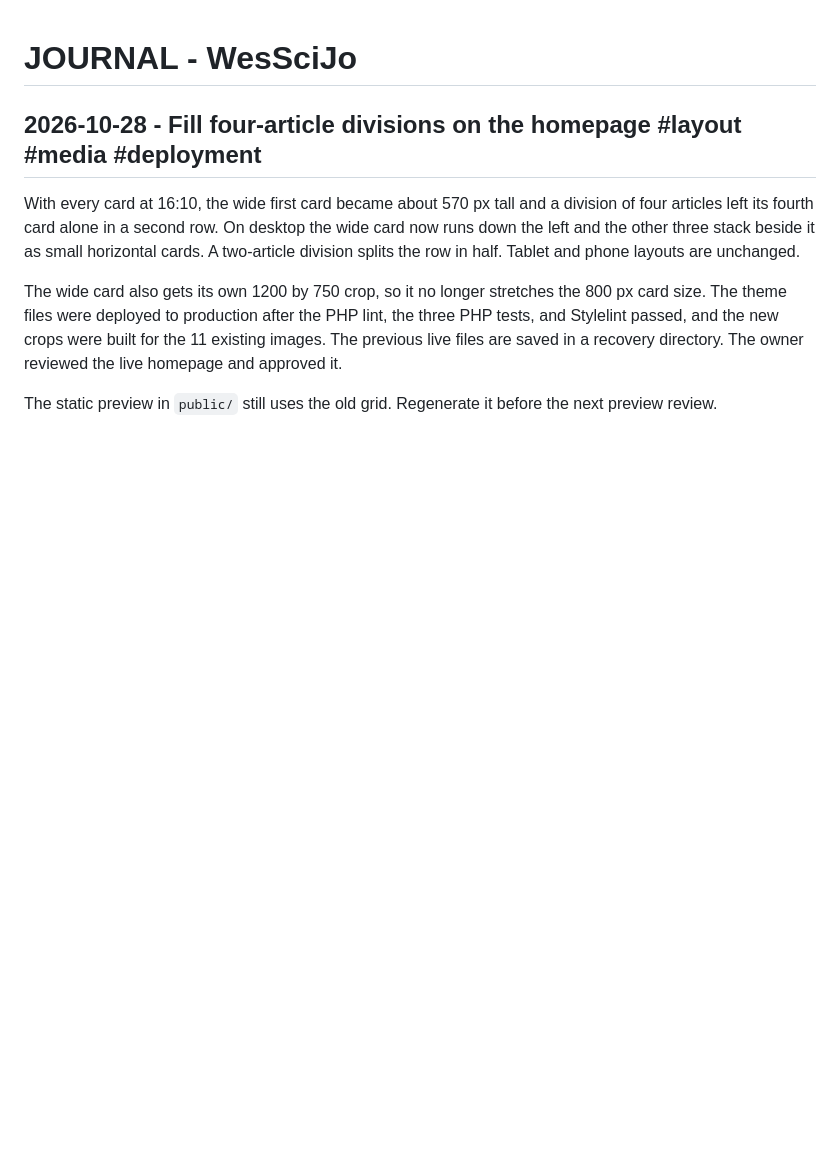
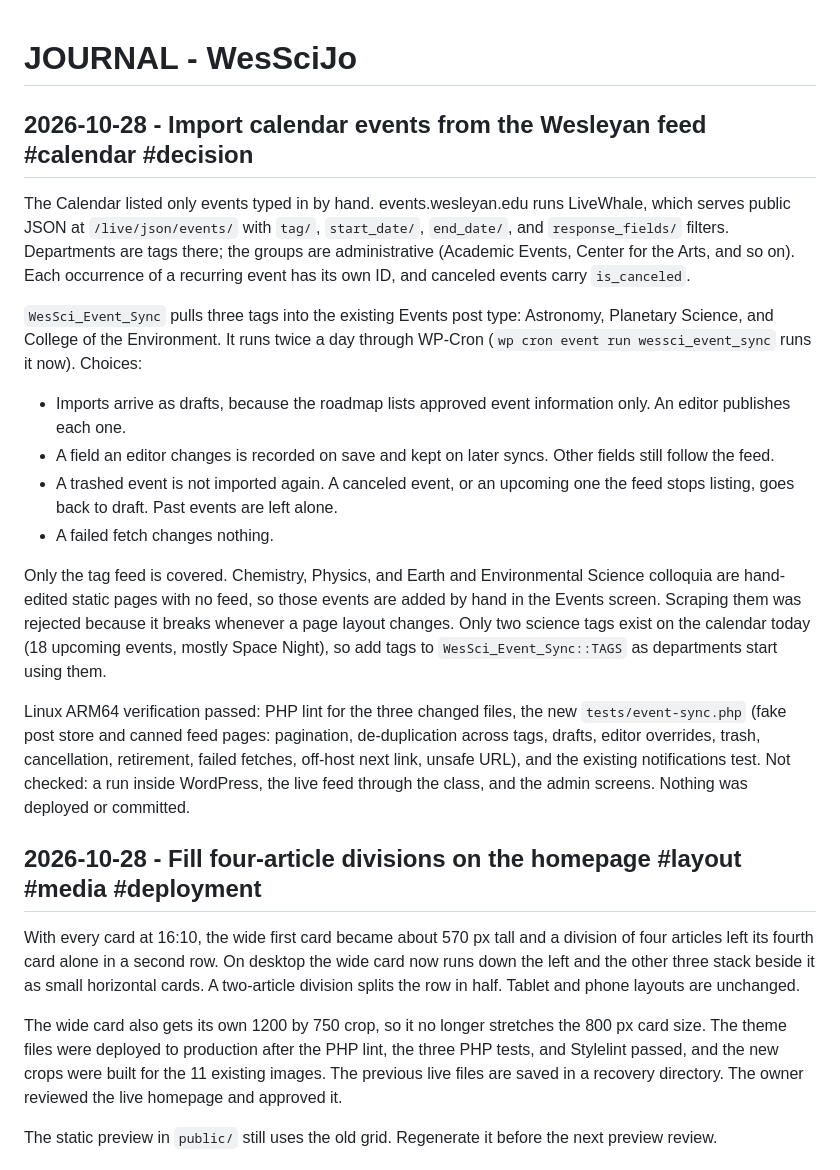
Before and after one commit to Builder106/wesscijo, a Markdown page: JOURNAL.md, the part around the change. GitHub-like rendering; blank space fills up the shorter version.

Commit message:
docs(journal): record calendar event import
Note the feed choice, the draft-first and override rules, and that the
department colloquia still need manual entry.

```diff
--- a/JOURNAL.md
+++ b/JOURNAL.md
@@ -1,4 +1,19 @@
 # JOURNAL - WesSciJo
+
+## 2026-10-28 - Import calendar events from the Wesleyan feed #calendar #decision
+
+The Calendar listed only events typed in by hand. events.wesleyan.edu runs LiveWhale, which serves public JSON at `/live/json/events/` with `tag/`, `start_date/`, `end_date/`, and `response_fields/` filters. Departments are tags there; the groups are administrative (Academic Events, Center for the Arts, and so on). Each occurrence of a recurring event has its own ID, and canceled events carry `is_canceled`.
+
+`WesSci_Event_Sync` pulls three tags into the existing Events post type: Astronomy, Planetary Science, and College of the Environment. It runs twice a day through WP-Cron (`wp cron event run wessci_event_sync` runs it now). Choices:
+
+- Imports arrive as drafts, because the roadmap lists approved event information only. An editor publishes each one.
+- A field an editor changes is recorded on save and kept on later syncs. Other fields still follow the feed.
+- A trashed event is not imported again. A canceled event, or an upcoming one the feed stops listing, goes back to draft. Past events are left alone.
+- A failed fetch changes nothing.
+
+Only the tag feed is covered. Chemistry, Physics, and Earth and Environmental Science colloquia are hand-edited static pages with no feed, so those events are added by hand in the Events screen. Scraping them was rejected because it breaks whenever a page layout changes. Only two science tags exist on the calendar today (18 upcoming events, mostly Space Night), so add tags to `WesSci_Event_Sync::TAGS` as departments start using them.
+
+Linux ARM64 verification passed: PHP lint for the three changed files, the new `tests/event-sync.php` (fake post store and canned feed pages: pagination, de-duplication across tags, drafts, editor overrides, trash, cancellation, retirement, failed fetches, off-host next link, unsafe URL), and the existing notifications test. Not checked: a run inside WordPress, the live feed through the class, and the admin screens. Nothing was deployed or committed.
 
 ## 2026-10-28 - Fill four-article divisions on the homepage #layout #media #deployment
 
```
